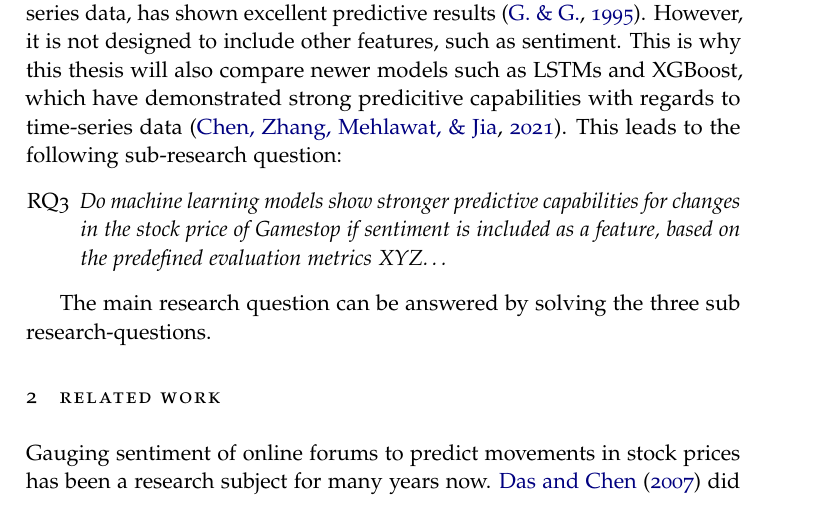
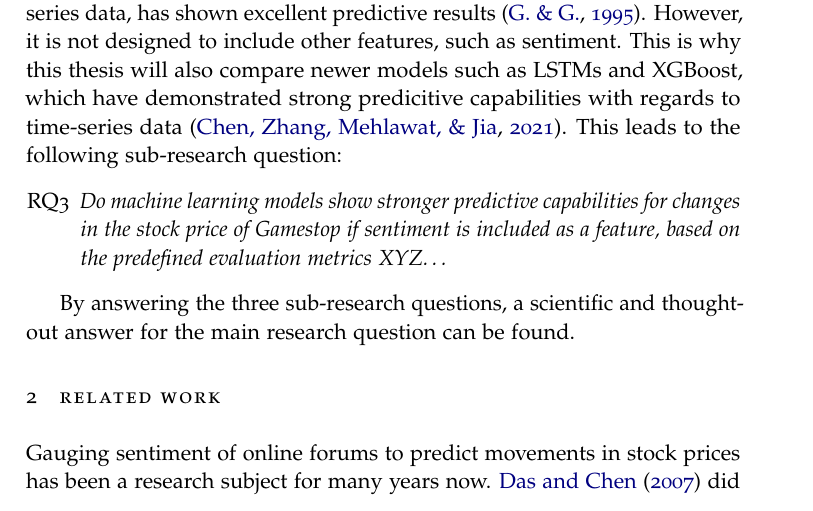
Before and after one commit to StefanWinterToo/Master-Thesis, a LaTeX thesis (Thesis/Template/main.tex): part of page 5 of 27, cut so that both start at the same text. Compiled offline with pdfLaTeX.

Commit message:
Adds some papers. Minor modifications to thesis.

```diff
--- a/Thesis/Template/main.tex
+++ b/Thesis/Template/main.tex
@@ -139,8 +139,7 @@ This leads to the following sub-research question:
     \item[RQ3] \emph{Do machine learning models show stronger predictive capabilities for changes in the stock price of Gamestop if sentiment is included as a feature, based on the predefined evaluation metrics XYZ…}
 \end{itemize}
 
-The main research question can be answered by solving the three sub research-questions.
-%By answering the three sub-research questions, an answer for the main research question can be found.
+By answering the three sub-research questions, a scientific and thought-out answer for the main research question can be found.
 
 \section{Related Work}
 
```
Also changed, not shown: Papers/addme/3240323.3240377.pdf (added), Papers/addme/DiGennaro2021_Article_ConsiderationsAboutLearningWor.pdf (added), Papers/addme/Renault2020_Article_SentimentAnalysisAndMachineLea.pdf (added), Thesis/Draft_Feedback.pdf, Thesis/First Submission.pdf, Thesis/Template/main.pdf, 7 other files.
